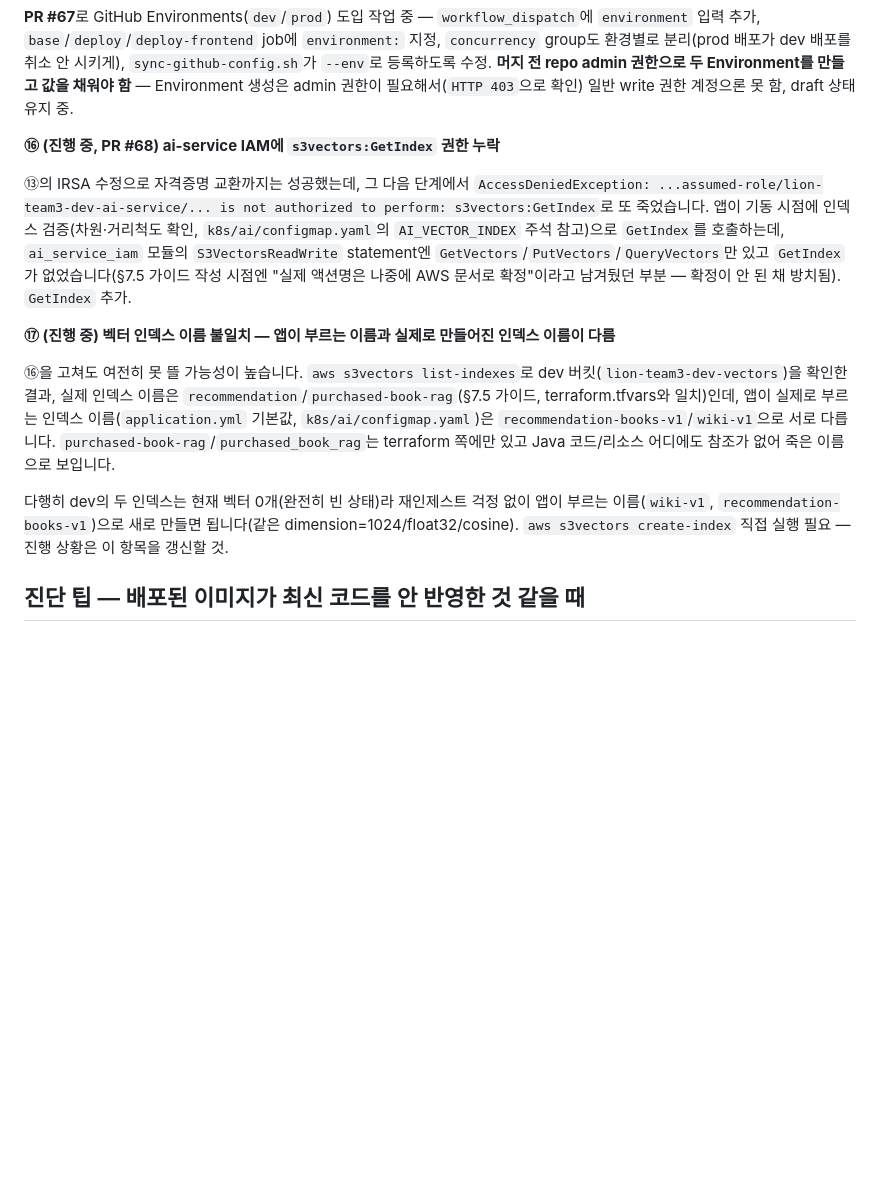
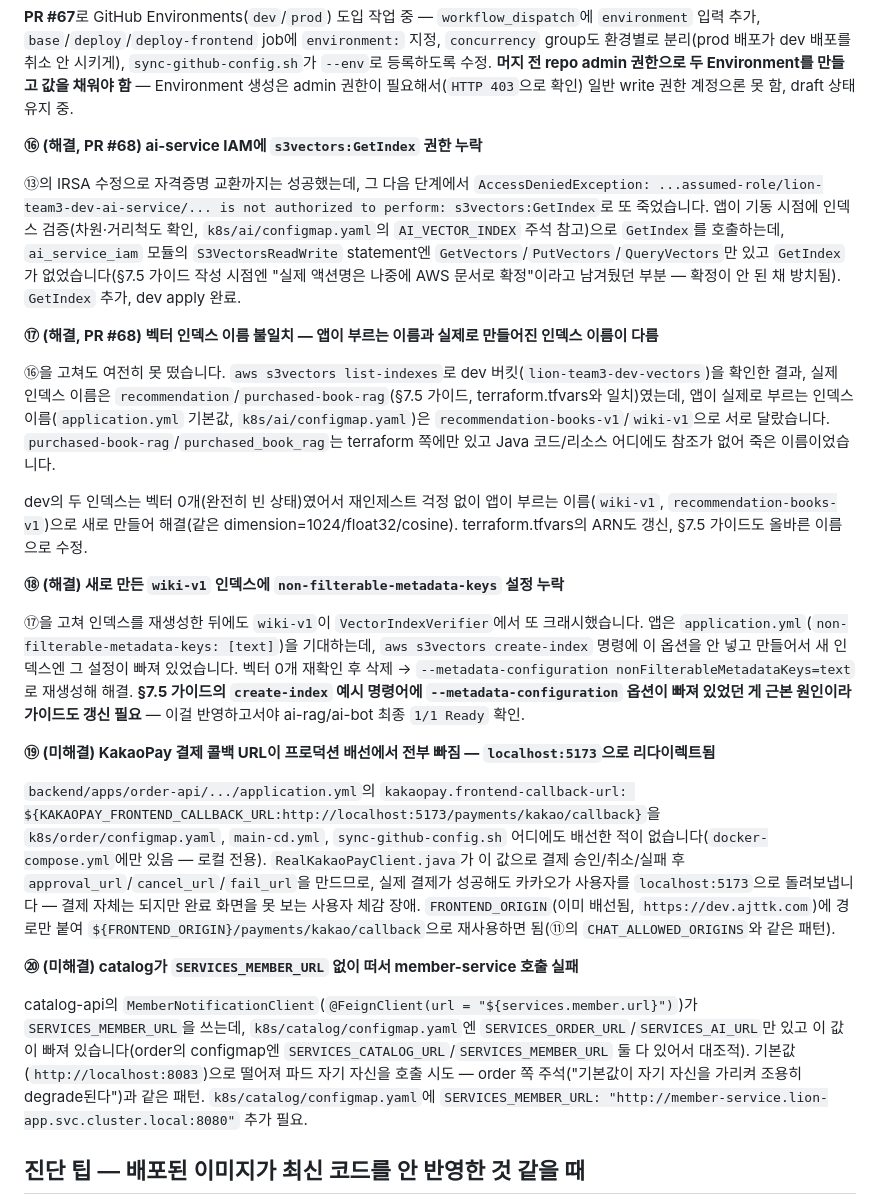
Before and after one commit to Burrun/book-eating-lion-dev, a Markdown page: docs/개발 문서/인프라-트러블슈팅.md, the part around the change. Drawn GitHub-style; blank space fills up the shorter version.

Commit message:
docs: ⑯⑰ 해결 반영, ⑱ non-filterable-metadata-keys 신규, ⑲⑳ 백엔드 설정 배선 누락 2건
- ⑯⑰: PR #68로 해결 완료 반영 (다른 세션 확인)
- ⑱ (신규, 해결): 재생성한 wiki-v1 인덱스에 non-filterable-metadata-keys
  설정이 빠져 VectorIndexVerifier에서 재크래시 - §7.5 가이드의 create-index
  예시에 --metadata-configuration 옵션 추가해 재발 방지
- ⑲ (미해결): KakaoPay 결제 콜백 URL이 어디에도 배선 안 돼 프로덕션에서
  localhost:5173으로 리다이렉트됨
- ⑳ (미해결): catalog에 SERVICES_MEMBER_URL 배선 누락으로 member-service
  호출 실패 (order엔 있는데 catalog엔 빠짐)

⑲⑳은 오늘 겪은 "설정값이 앱 기본값/configmap/실제 인프라 3자 불일치"
패턴을 다른 서비스에도 있는지 점검하다 발견.

Co-Authored-By: Claude Sonnet 5 <noreply@anthropic.com>

```diff
--- a/docs/개발 문서/인프라-트러블슈팅.md
+++ b/docs/개발 문서/인프라-트러블슈팅.md
@@ -117,15 +117,27 @@ DB/스키마가 뚫린 뒤 순서대로 드러난 문제 3건:
 
 **PR #67**로 GitHub Environments(`dev`/`prod`) 도입 작업 중 — `workflow_dispatch`에 `environment` 입력 추가, `base`/`deploy`/`deploy-frontend` job에 `environment:` 지정, `concurrency` group도 환경별로 분리(prod 배포가 dev 배포를 취소 안 시키게), `sync-github-config.sh`가 `--env`로 등록하도록 수정. **머지 전 repo admin 권한으로 두 Environment를 만들고 값을 채워야 함** — Environment 생성은 admin 권한이 필요해서(`HTTP 403`으로 확인) 일반 write 권한 계정으론 못 함, draft 상태 유지 중.
 
-**⑯ (진행 중, PR #68) ai-service IAM에 `s3vectors:GetIndex` 권한 누락**
+**⑯ (해결, PR #68) ai-service IAM에 `s3vectors:GetIndex` 권한 누락**
 
-⑬의 IRSA 수정으로 자격증명 교환까지는 성공했는데, 그 다음 단계에서 `AccessDeniedException: ...assumed-role/lion-team3-dev-ai-service/... is not authorized to perform: s3vectors:GetIndex`로 또 죽었습니다. 앱이 기동 시점에 인덱스 검증(차원·거리척도 확인, `k8s/ai/configmap.yaml`의 `AI_VECTOR_INDEX` 주석 참고)으로 `GetIndex`를 호출하는데, `ai_service_iam` 모듈의 `S3VectorsReadWrite` statement엔 `GetVectors`/`PutVectors`/`QueryVectors`만 있고 `GetIndex`가 없었습니다(§7.5 가이드 작성 시점엔 "실제 액션명은 나중에 AWS 문서로 확정"이라고 남겨뒀던 부분 — 확정이 안 된 채 방치됨). `GetIndex` 추가.
+⑬의 IRSA 수정으로 자격증명 교환까지는 성공했는데, 그 다음 단계에서 `AccessDeniedException: ...assumed-role/lion-team3-dev-ai-service/... is not authorized to perform: s3vectors:GetIndex`로 또 죽었습니다. 앱이 기동 시점에 인덱스 검증(차원·거리척도 확인, `k8s/ai/configmap.yaml`의 `AI_VECTOR_INDEX` 주석 참고)으로 `GetIndex`를 호출하는데, `ai_service_iam` 모듈의 `S3VectorsReadWrite` statement엔 `GetVectors`/`PutVectors`/`QueryVectors`만 있고 `GetIndex`가 없었습니다(§7.5 가이드 작성 시점엔 "실제 액션명은 나중에 AWS 문서로 확정"이라고 남겨뒀던 부분 — 확정이 안 된 채 방치됨). `GetIndex` 추가, dev apply 완료.
 
-**⑰ (진행 중) 벡터 인덱스 이름 불일치 — 앱이 부르는 이름과 실제로 만들어진 인덱스 이름이 다름**
+**⑰ (해결, PR #68) 벡터 인덱스 이름 불일치 — 앱이 부르는 이름과 실제로 만들어진 인덱스 이름이 다름**
 
-⑯을 고쳐도 여전히 못 뜰 가능성이 높습니다. `aws s3vectors list-indexes`로 dev 버킷(`lion-team3-dev-vectors`)을 확인한 결과, 실제 인덱스 이름은 `recommendation`/`purchased-book-rag`(§7.5 가이드, terraform.tfvars와 일치)인데, 앱이 실제로 부르는 인덱스 이름(`application.yml` 기본값, `k8s/ai/configmap.yaml`)은 `recommendation-books-v1`/`wiki-v1`으로 서로 다릅니다. `purchased-book-rag`/`purchased_book_rag`는 terraform 쪽에만 있고 Java 코드/리소스 어디에도 참조가 없어 죽은 이름으로 보입니다.
+⑯을 고쳐도 여전히 못 떴습니다. `aws s3vectors list-indexes`로 dev 버킷(`lion-team3-dev-vectors`)을 확인한 결과, 실제 인덱스 이름은 `recommendation`/`purchased-book-rag`(§7.5 가이드, terraform.tfvars와 일치)였는데, 앱이 실제로 부르는 인덱스 이름(`application.yml` 기본값, `k8s/ai/configmap.yaml`)은 `recommendation-books-v1`/`wiki-v1`으로 서로 달랐습니다. `purchased-book-rag`/`purchased_book_rag`는 terraform 쪽에만 있고 Java 코드/리소스 어디에도 참조가 없어 죽은 이름이었습니다.
 
-다행히 dev의 두 인덱스는 현재 벡터 0개(완전히 빈 상태)라 재인제스트 걱정 없이 앱이 부르는 이름(`wiki-v1`, `recommendation-books-v1`)으로 새로 만들면 됩니다(같은 dimension=1024/float32/cosine). `aws s3vectors create-index` 직접 실행 필요 — 진행 상황은 이 항목을 갱신할 것.
+dev의 두 인덱스는 벡터 0개(완전히 빈 상태)였어서 재인제스트 걱정 없이 앱이 부르는 이름(`wiki-v1`, `recommendation-books-v1`)으로 새로 만들어 해결(같은 dimension=1024/float32/cosine). terraform.tfvars의 ARN도 갱신, §7.5 가이드도 올바른 이름으로 수정.
+
+**⑱ (해결) 새로 만든 `wiki-v1` 인덱스에 `non-filterable-metadata-keys` 설정 누락**
+
+⑰을 고쳐 인덱스를 재생성한 뒤에도 `wiki-v1`이 `VectorIndexVerifier`에서 또 크래시했습니다. 앱은 `application.yml`(`non-filterable-metadata-keys: [text]`)을 기대하는데, `aws s3vectors create-index` 명령에 이 옵션을 안 넣고 만들어서 새 인덱스엔 그 설정이 빠져 있었습니다. 벡터 0개 재확인 후 삭제 → `--metadata-configuration nonFilterableMetadataKeys=text`로 재생성해 해결. **§7.5 가이드의 `create-index` 예시 명령어에 `--metadata-configuration` 옵션이 빠져 있었던 게 근본 원인이라 가이드도 갱신 필요** — 이걸 반영하고서야 ai-rag/ai-bot 최종 `1/1 Ready` 확인.
+
+**⑲ (미해결) KakaoPay 결제 콜백 URL이 프로덕션 배선에서 전부 빠짐 — `localhost:5173`으로 리다이렉트됨**
+
+`backend/apps/order-api/.../application.yml`의 `kakaopay.frontend-callback-url: ${KAKAOPAY_FRONTEND_CALLBACK_URL:http://localhost:5173/payments/kakao/callback}`을 `k8s/order/configmap.yaml`, `main-cd.yml`, `sync-github-config.sh` 어디에도 배선한 적이 없습니다(`docker-compose.yml`에만 있음 — 로컬 전용). `RealKakaoPayClient.java`가 이 값으로 결제 승인/취소/실패 후 `approval_url`/`cancel_url`/`fail_url`을 만드므로, 실제 결제가 성공해도 카카오가 사용자를 `localhost:5173`으로 돌려보냅니다 — 결제 자체는 되지만 완료 화면을 못 보는 사용자 체감 장애. `FRONTEND_ORIGIN`(이미 배선됨, `https://dev.ajttk.com`)에 경로만 붙여 `${FRONTEND_ORIGIN}/payments/kakao/callback`으로 재사용하면 됨(⑪의 `CHAT_ALLOWED_ORIGINS`와 같은 패턴).
+
+**⑳ (미해결) catalog가 `SERVICES_MEMBER_URL` 없이 떠서 member-service 호출 실패**
+
+catalog-api의 `MemberNotificationClient`(`@FeignClient(url = "${services.member.url}")`)가 `SERVICES_MEMBER_URL`을 쓰는데, `k8s/catalog/configmap.yaml`엔 `SERVICES_ORDER_URL`/`SERVICES_AI_URL`만 있고 이 값이 빠져 있습니다(order의 configmap엔 `SERVICES_CATALOG_URL`/`SERVICES_MEMBER_URL` 둘 다 있어서 대조적). 기본값(`http://localhost:8083`)으로 떨어져 파드 자기 자신을 호출 시도 — order 쪽 주석("기본값이 자기 자신을 가리켜 조용히 degrade된다")과 같은 패턴. `k8s/catalog/configmap.yaml`에 `SERVICES_MEMBER_URL: "http://member-service.lion-app.svc.cluster.local:8080"` 추가 필요.
 
 ## 진단 팁 — 배포된 이미지가 최신 코드를 안 반영한 것 같을 때
 
```
Also changed, not shown: terraform/인프라구성명세.md (+5 -1 lines).
